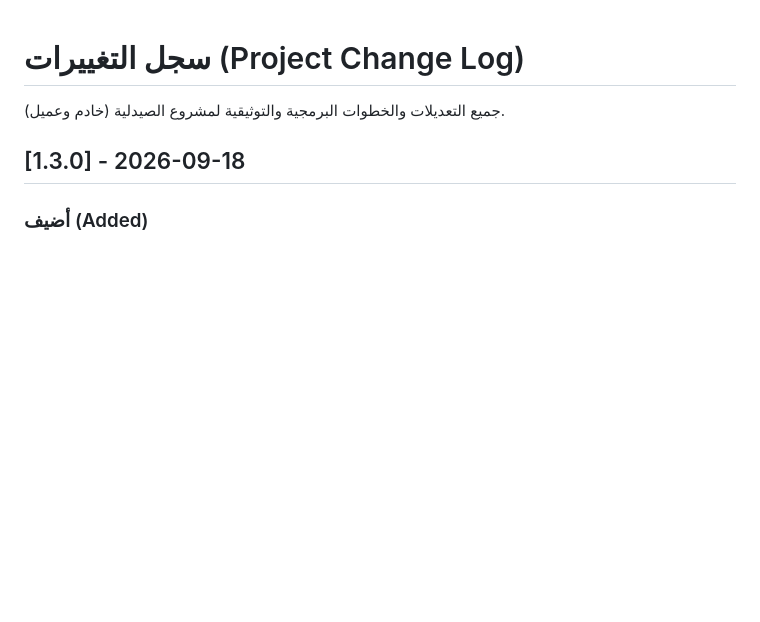
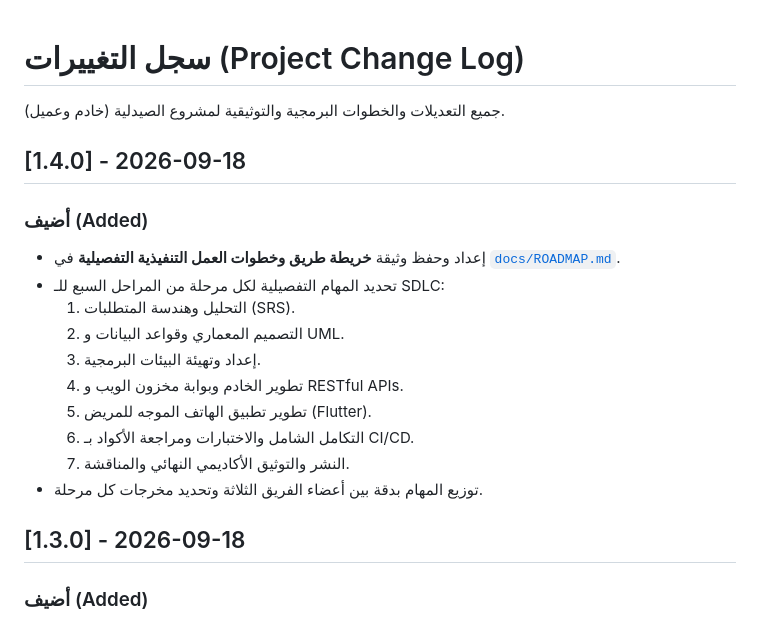
Before and after one commit to jacobkhaled01-spec/PharmaConnect, a Markdown page: CHANGELOG.md, the part around the change. Drawn GitHub-style; blank space fills up the shorter version.

Commit message:
docs: add detailed action roadmap across SDLC phases and update changelog

```diff
--- a/CHANGELOG.md
+++ b/CHANGELOG.md
@@ -1,6 +1,19 @@
 # سجل التغييرات (Project Change Log)
 
 جميع التعديلات والخطوات البرمجية والتوثيقية لمشروع الصيدلية (خادم وعميل).
+
+## [1.4.0] - 2026-09-18
+### أضيف (Added)
+- إعداد وحفظ وثيقة **خريطة طريق وخطوات العمل التنفيذية التفصيلية** في [`docs/ROADMAP.md`](file:///d:/IT%20FILES/level%204/خادم%20وعميل/مشروع%20الصيدلية/docs/ROADMAP.md).
+- تحديد المهام التفصيلية لكل مرحلة من المراحل السبع للـ SDLC:
+  1. التحليل وهندسة المتطلبات (SRS).
+  2. التصميم المعماري وقواعد البيانات و UML.
+  3. إعداد وتهيئة البيئات البرمجية.
+  4. تطوير الخادم وبوابة مخزون الويب و RESTful APIs.
+  5. تطوير تطبيق الهاتف الموجه للمريض (Flutter).
+  6. التكامل الشامل والاختبارات ومراجعة الأكواد بـ CI/CD.
+  7. النشر والتوثيق الأكاديمي النهائي والمناقشة.
+- توزيع المهام بدقة بين أعضاء الفريق الثلاثة وتحديد مخرجات كل مرحلة.
 
 ## [1.3.0] - 2026-09-18
 ### أضيف (Added)
```
Also changed, not shown: docs/ROADMAP.md (added, +98 -0 lines).
